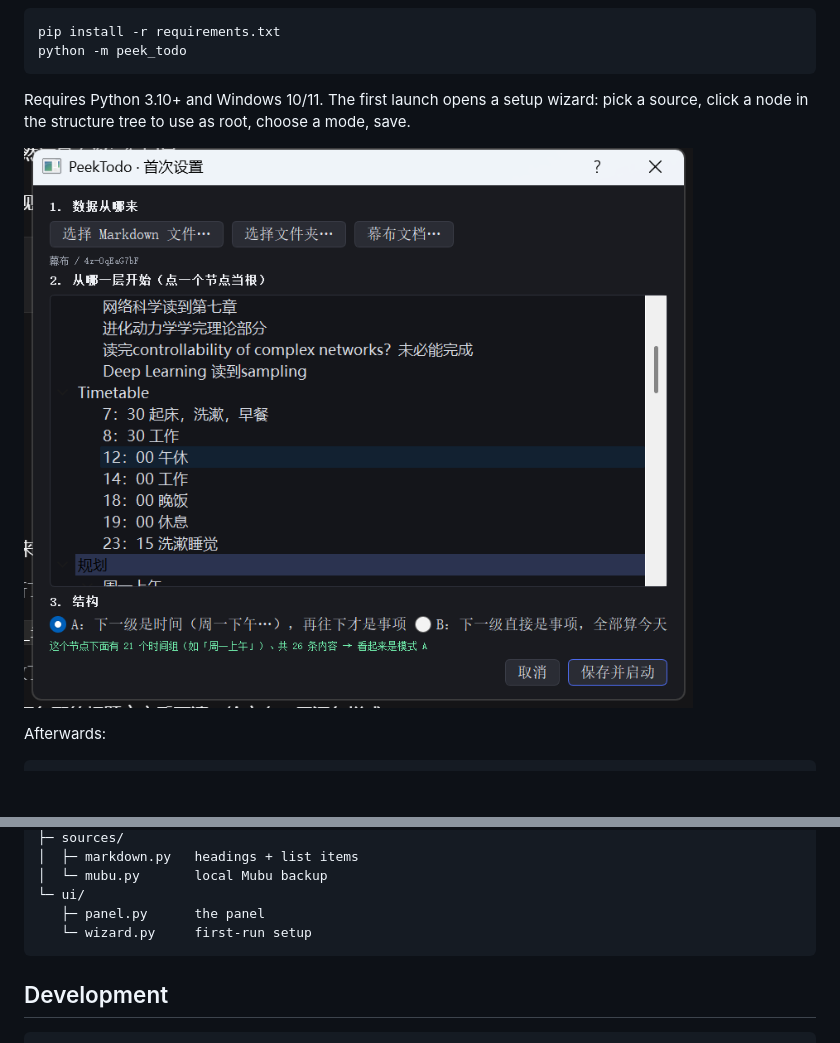
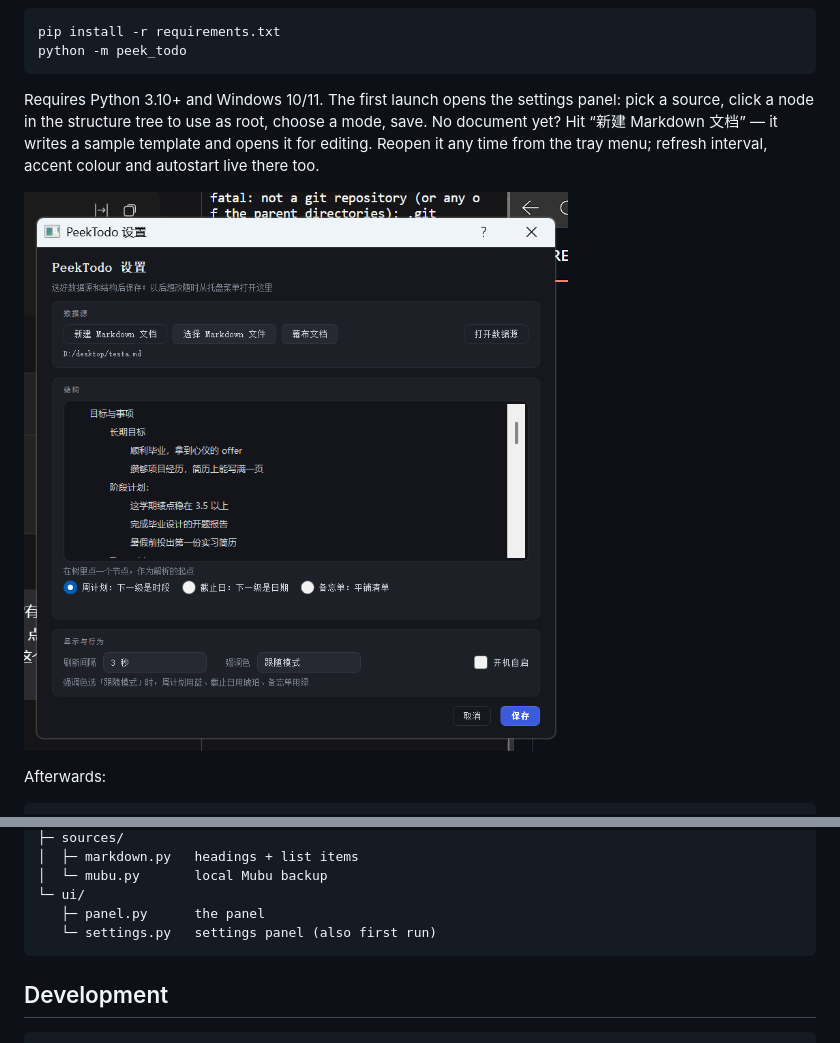
Before and after one commit to ConstVain/PeekTodo, a Markdown page: README.en.md, 2 parts joined by grey strips. GitHub-like rendering; pictures changed too: docs/screenshot-settings.png (added), docs/screenshot-wizard.png (deleted); blank space fills up the shorter version.

````diff
--- a/README.en.md
+++ b/README.en.md
@@ -30,9 +30,9 @@ pip install -r requirements.txt
 python -m peek_todo
 ```
 
-Requires Python 3.10+ and Windows 10/11. The first launch opens a setup wizard: pick a source, click a node in the structure tree to use as root, choose a mode, save.
+Requires Python 3.10+ and Windows 10/11. The first launch opens the settings panel: pick a source, click a node in the structure tree to use as root, choose a mode, save. No document yet? Hit “新建 Markdown 文档” — it writes a sample template and opens it for editing. Reopen it any time from the tray menu; refresh interval, accent colour and autostart live there too.
 
-![wizard](docs/screenshot-wizard.png)
+![settings](docs/screenshot-settings.png)
 
 Afterwards:
 
@@ -99,7 +99,7 @@ peek_todo/
 │  └─ mubu.py       local Mubu backup
 └─ ui/
    ├─ panel.py      the panel
-   └─ wizard.py     first-run setup
+   └─ settings.py   settings panel (also first run)
 ```
 
 ## Development
````
Also changed, not shown: README.md (+11 -4 lines).
